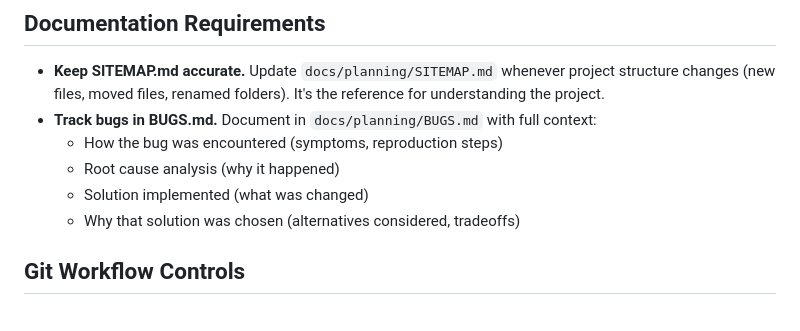
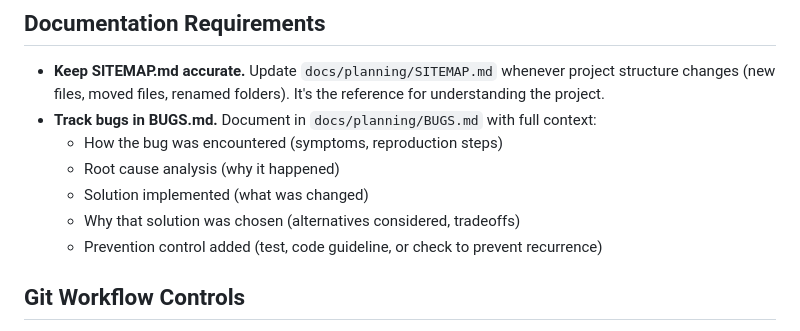
Before and after one commit to elgabrielc/dicom-viewer, a Markdown page: CLAUDE.md, the part around the change. GitHub-like rendering.

```diff
--- a/CLAUDE.md
+++ b/CLAUDE.md
@@ -167,6 +167,7 @@ After each test run, apply continuous improvement: analyze results, strengthen t
   - Root cause analysis (why it happened)
   - Solution implemented (what was changed)
   - Why that solution was chosen (alternatives considered, tradeoffs)
+  - Prevention control added (test, code guideline, or check to prevent recurrence)
 
 ## Git Workflow Controls
 
```
Also changed, not shown: docs/planning/BUGS.md (+8 -0 lines).
